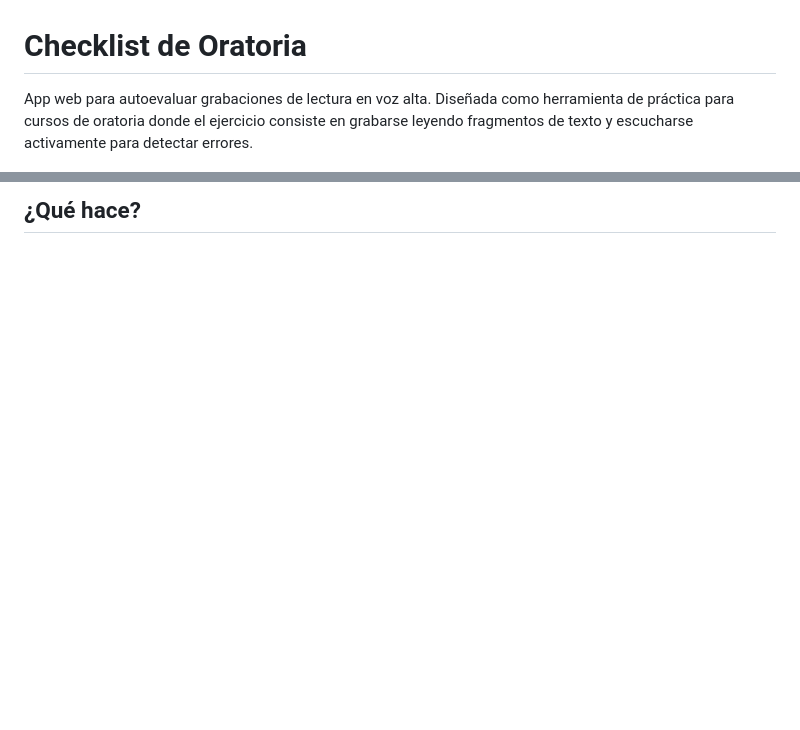
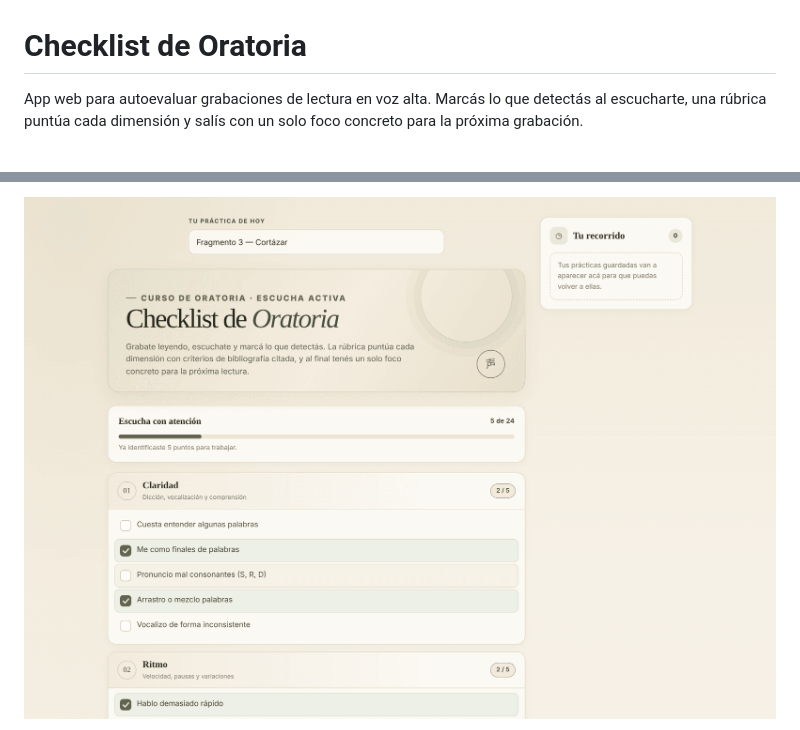
Before and after one commit to Seba-fernandez/Checklist-para-Oratoria, a Markdown page: README.md, 2 parts joined by grey strips. Rendered like a GitHub page; pictures changed too: public/img/captura-desktop.png (added); blank space fills up the shorter version.

```diff
--- a/README.md
+++ b/README.md
@@ -1,4 +1,4 @@
 # Checklist de Oratoria
 
-App web para autoevaluar grabaciones de lectura en voz alta. Diseñada como herramienta de práctica para cursos de oratoria donde el ejercicio consiste en grabarse leyendo fragmentos de texto y escucharse activamente para detectar errores.
+App web para autoevaluar grabaciones de lectura en voz alta. Marcás lo que detectás al escucharte, una rúbrica puntúa cada dimensión y salís con un solo foco concreto para la próxima grabación.
 
@@ -6,3 +6,3 @@ App web para autoevaluar grabaciones de lectura en voz alta. Diseñada como herr
 
-## ¿Qué hace?
+![Checklist de Oratoria en escritorio](public/img/captura-desktop.png)
 
```
Also changed, not shown: other parts of README.md (+72 -11 lines), CONTEXT.md (added, +60 -0 lines), src/motor/README.md (added, +82 -0 lines), public/img/captura-criterio.png (added), public/img/captura-mobile.png (added), 13 other files.
